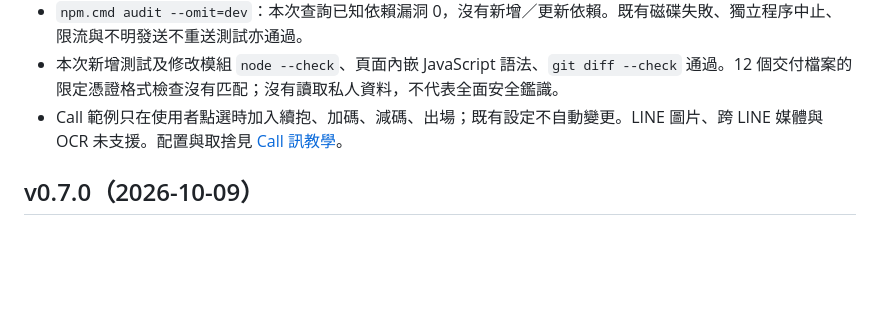
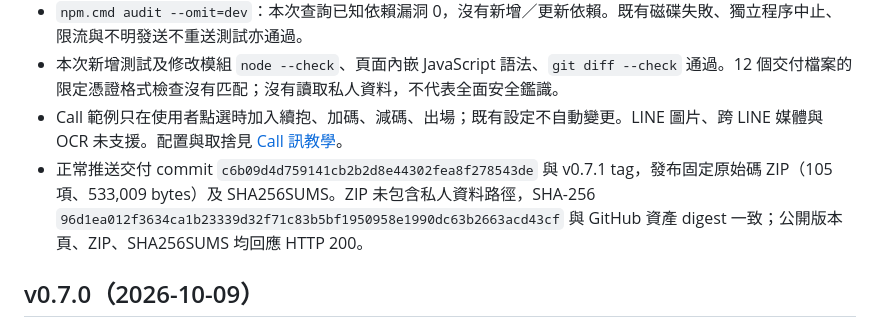
Before and after one commit to b40609/LinePort, a Markdown page: yomi-probe/VERIFICATION.md, the part around the change. Rendered like a GitHub page; blank space fills up the shorter version.

```diff
--- a/yomi-probe/VERIFICATION.md
+++ b/yomi-probe/VERIFICATION.md
@@ -8,6 +8,7 @@
 - `npm.cmd audit --omit=dev`：本次查詢已知依賴漏洞 0，沒有新增／更新依賴。既有磁碟失敗、獨立程序中止、限流與不明發送不重送測試亦通過。
 - 本次新增測試及修改模組 `node --check`、頁面內嵌 JavaScript 語法、`git diff --check` 通過。12 個交付檔案的限定憑證格式檢查沒有匹配；沒有讀取私人資料，不代表全面安全鑑識。
 - Call 範例只在使用者點選時加入續抱、加碼、減碼、出場；既有設定不自動變更。LINE 圖片、跨 LINE 媒體與 OCR 未支援。配置與取捨見 [Call 訊教學](../docs/CALL-ROUTING.md)。
+- 正常推送交付 commit `c6b09d4d759141cb2b2d8e44302fea8f278543de` 與 v0.7.1 tag，發布固定原始碼 ZIP（105 項、533,009 bytes）及 SHA256SUMS。ZIP 未包含私人資料路徑，SHA-256 `96d1ea012f3634ca1b23339d32f71c83b5bf1950958e1990dc63b2663acd43cf` 與 GitHub 資產 digest 一致；公開版本頁、ZIP、SHA256SUMS 均回應 HTTP 200。
 
 ## v0.7.0（2026-10-09）
 
```
Also changed, not shown: HANDOFF.md (+1 -1 lines).
